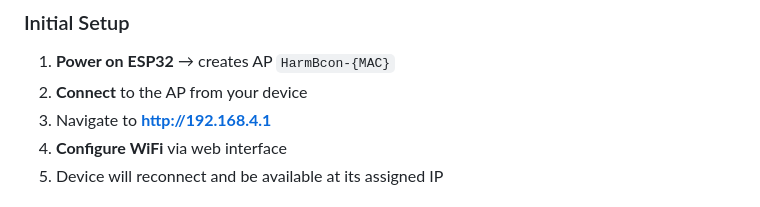
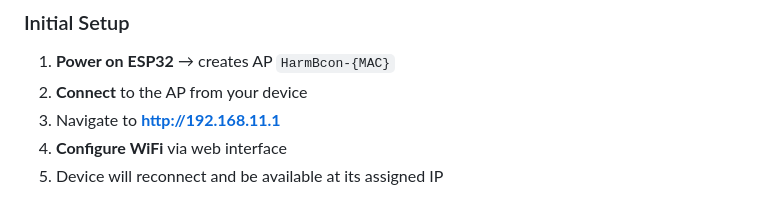
Before and after one commit to AlterMundi/harmonic-beacon-ESP32-Actuator, a Markdown page: README.md, the part around the change. Rendered like a GitHub page.

Commit message:
Update IP address in initial setup instructions

```diff
--- a/README.md
+++ b/README.md
@@ -59,7 +59,7 @@ pio device monitor -b 115200
 
 1. **Power on ESP32** → creates AP `HarmBcon-{MAC}`
 2. **Connect** to the AP from your device
-3. Navigate to **http://192.168.4.1**
+3. Navigate to **http://192.168.11.1**
 4. **Configure WiFi** via web interface
 5. Device will reconnect and be available at its assigned IP
 
```
